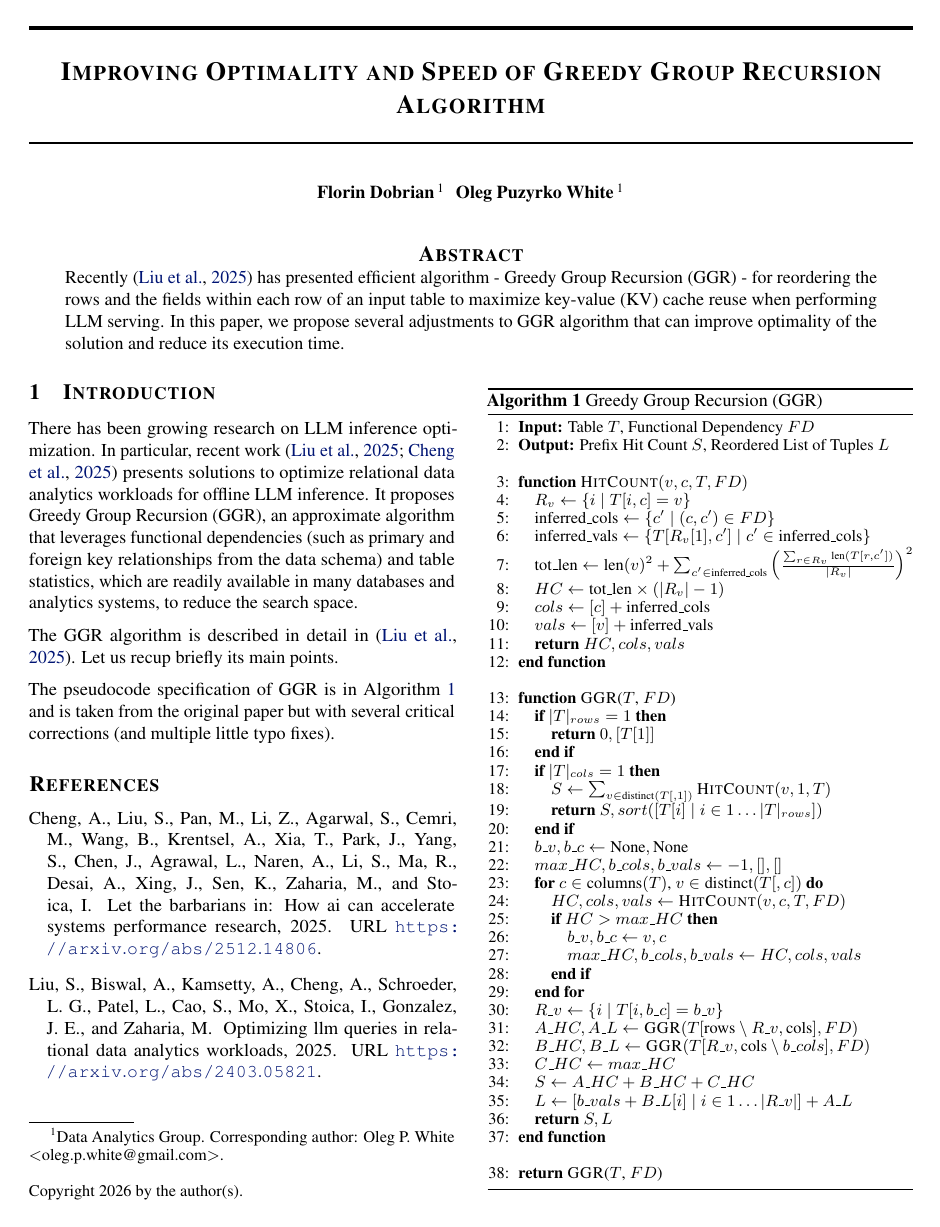
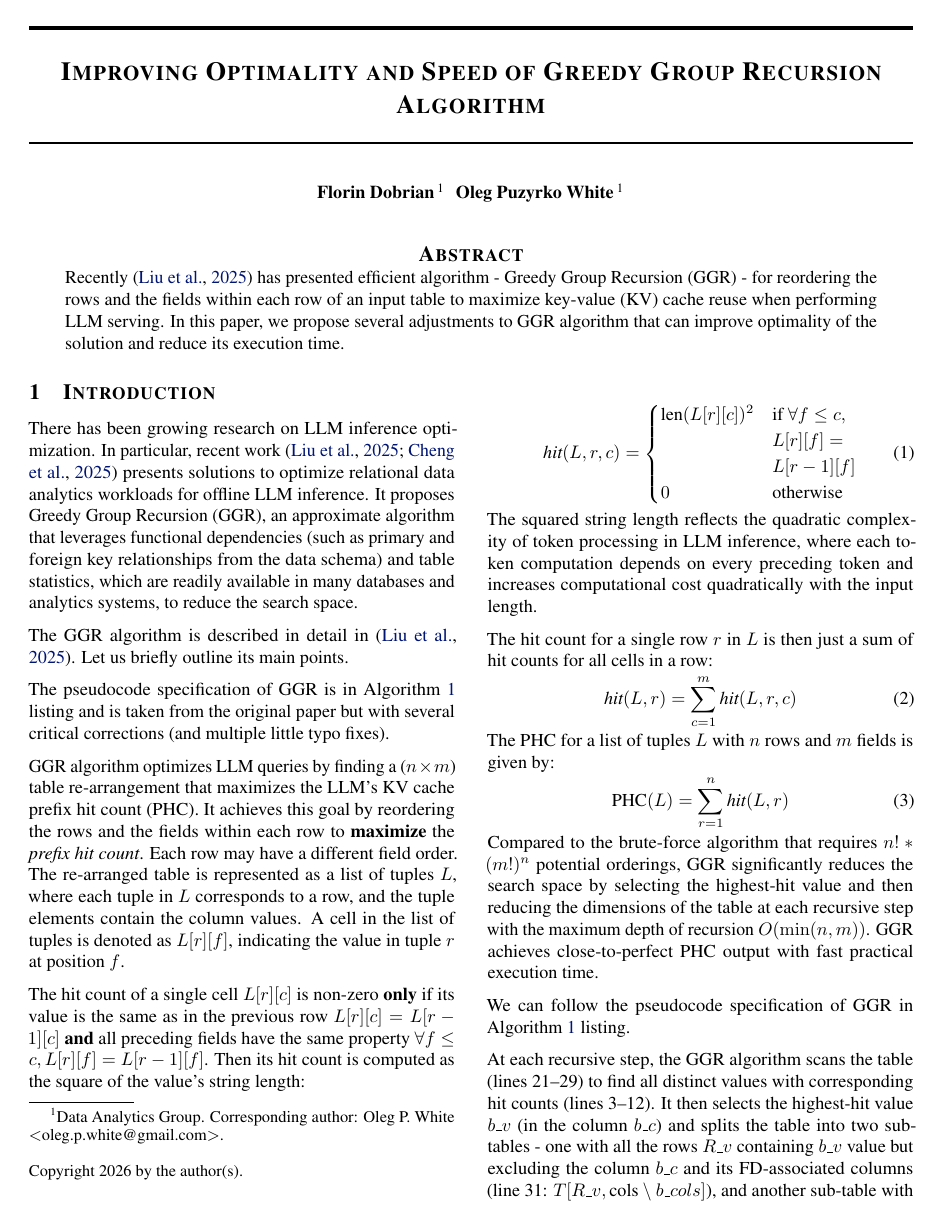
Before and after one commit to whitechno/llm-sql-phc, a LaTeX paper (docs/arXiv-mlsys/tex-source/paper_template.tex, which reads docs/arXiv-mlsys/tex-source/sections/1_0_introduction.tex): the whole page before the commit and page 1 of 2 after it. Compiled offline with pdfLaTeX.

Commit message:
Extended description of GGR algorithm.

```diff
--- a/docs/arXiv-mlsys/tex-source/sections/1_0_introduction.tex
+++ b/docs/arXiv-mlsys/tex-source/sections/1_0_introduction.tex
@@ -11,7 +11,72 @@
 \input{sections/1_1_ggr_alg_greedy}
 
 The GGR algorithm is described in detail in~\cite{liu2025optimizingllmqueriesrelational}.
-Let us recup briefly its main points.
+Let us briefly outline its main points.
 
-The pseudocode specification of GGR is in Algorithm~\ref{alg:greedy}
-and is taken from the original paper but with several critical corrections (and multiple little typo fixes).
+The pseudocode specification of GGR is in Algorithm~\ref{alg:greedy} listing and is
+taken from the original paper but with several critical corrections
+(and multiple little typo fixes).
+
+GGR algorithm optimizes LLM queries by finding a ($n \times m$) table re-arrangement
+that maximizes the LLM's KV cache prefix hit count (PHC).
+It achieves this goal by reordering the rows and the fields within each row to
+\textbf{maximize} the \textit{prefix hit count}.
+Each row may have a different field order.
+The re-arranged table is represented as a list of tuples $L$, where each tuple
+in $L$ corresponds to a row, and the tuple elements contain the column values.
+A cell in the list of tuples is denoted as $L[r][f]$, indicating the value in tuple $r$ at position $f$.
+
+The hit count of a single cell $L[r][c]$ is non-zero \textbf{only} if its value is
+the same as in the previous row $L[r][c] = L[r-1][c]$ \textbf{and} all preceding
+fields have the same property $\forall f \leq c, L[r][f] = L[r-1][f]$.
+Then its hit count is computed as the square of the value's string length:
+\vspace{-2em}
+
+\begin{equation}
+    \textit{hit}(L, r, c) =
+    \begin{cases}
+        \text{len}(L[r][c])^2 & \text{if } \forall f \leq c, \\ & L[r][f]= \\ & L[r-1][f] \\
+        0 & \text{otherwise}
+    \end{cases}
+    \label{eq:cellhit}
+\end{equation}
+\vspace{-1.5em}
+
+The squared string length reflects the quadratic complexity of token processing in
+LLM inference, where each token computation depends on every preceding token and
+increases computational cost quadratically with the input length.
+
+The hit count for a single row $r$ in $L$ is then just a sum of hit counts for all
+cells in a row:
+\vspace{-1.5em}
+
+\begin{equation}
+    \textit{hit}(L, r) = \sum_{c=1}^{m} \textit{hit}(L, r, c)
+    \label{eq:rowhit}
+\end{equation}
+\vspace{-1.5em}
+
+The PHC for a list of tuples $L$ with $n$ rows and $m$ fields is given by:
+\vspace{-1.5em}
+
+\begin{equation}
+    \text{PHC}(L) = \sum_{r=1}^{n} \textit{hit}(L, r)
+    \label{eq:phc}
+\end{equation}
+\vspace{-1.5em}
+
+Compared to the brute-force algorithm that
+requires $n!*(m!)^n$ potential orderings, GGR significantly reduces the search
+space by selecting the highest-hit value and then reducing the dimensions of the
+table at each recursive step with the maximum depth of recursion $O(\min(n,m))$.
+GGR achieves close-to-perfect PHC output with fast practical execution time.
+
+We can follow the pseudocode specification of GGR in Algorithm~\ref{alg:greedy} listing.
+
+At each recursive step, the GGR algorithm scans the table (lines 21–29) to find
+all distinct values with corresponding hit counts (lines 3–12).
+It then selects the highest-hit value $b\_v$ (in the column $b\_c$) and splits the
+table into two sub-tables - one with all the rows $R\_v$ containing $b\_v$ value
+but excluding the column $b\_c$ and its FD-associated columns
+(line 31: $T[R\_v, \text{cols} \setminus b\_cols]$),
+and another sub-table with the remaining rows
```
Also changed, not shown: docs/arXiv-mlsys/pub/llm-sql-ggra.pdf, docs/arXiv-mlsys/tex-source/figures/MLSys_Figures/prefix_hit_maximization.pdf (added), docs/arXiv-mlsys/tex-source/sections/1_0_introduction.tex (21 more changed lines).
